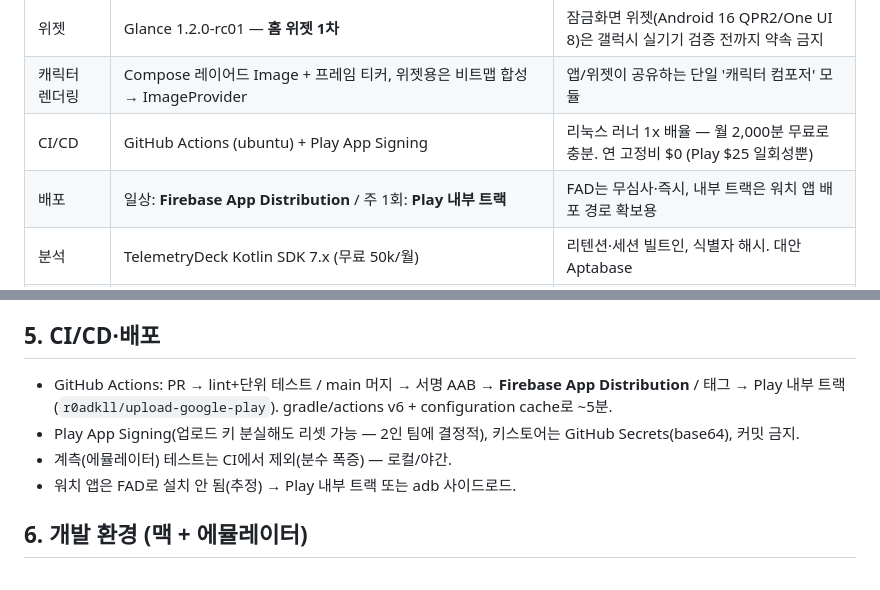
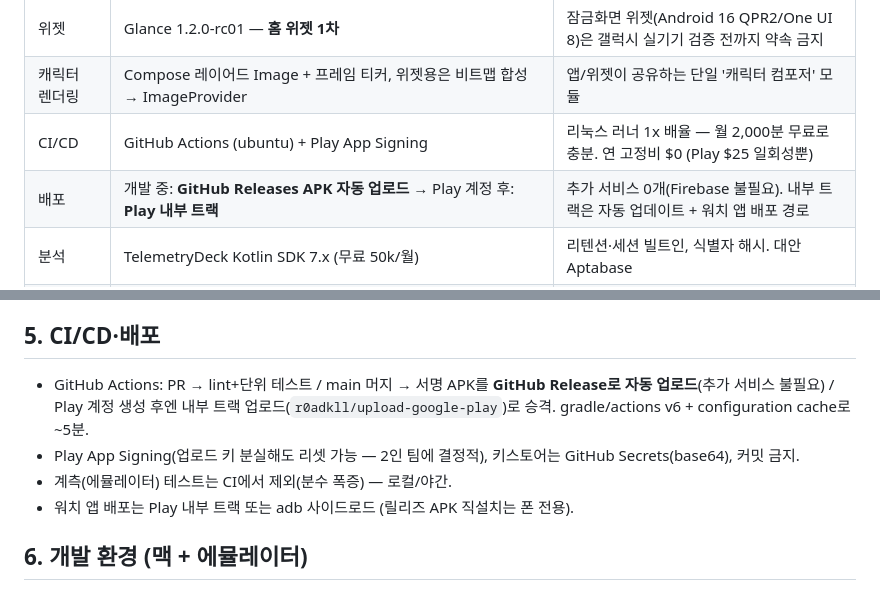
Before and after one commit to coldzero94/nexus, a Markdown page: docs/STACK.md, 2 parts joined by grey strips. Drawn GitHub-style.

Commit message:
docs: 배포 채널에서 Firebase 제거 — GitHub Release APK → Play 내부 트랙
- FAD의 역할이 GitHub Releases(즉시·서비스 추가 0)와 Play 트랙(어차피
  알파 필수 + 워치 배포 경로)으로 완전 대체됨. Firebase는 커뮤니티 단계
  FCM 필요 시에만 재검토

```diff
--- a/docs/STACK.md
+++ b/docs/STACK.md
@@ -13,7 +13,7 @@
 | 위젯 | Glance 1.2.0-rc01 — **홈 위젯 1차** | 잠금화면 위젯(Android 16 QPR2/One UI 8)은 갤럭시 실기기 검증 전까지 약속 금지 |
 | 캐릭터 렌더링 | Compose 레이어드 Image + 프레임 티커, 위젯용은 비트맵 합성 → ImageProvider | 앱/위젯이 공유하는 단일 '캐릭터 컴포저' 모듈 |
 | CI/CD | GitHub Actions (ubuntu) + Play App Signing | 리눅스 러너 1x 배율 — 월 2,000분 무료로 충분. 연 고정비 $0 (Play $25 일회성뿐) |
-| 배포 | 일상: **Firebase App Distribution** / 주 1회: **Play 내부 트랙** | FAD는 무심사·즉시, 내부 트랙은 워치 앱 배포 경로 확보용 |
+| 배포 | 개발 중: **GitHub Releases APK 자동 업로드** → Play 계정 후: **Play 내부 트랙** | 추가 서비스 0개(Firebase 불필요). 내부 트랙은 자동 업데이트 + 워치 앱 배포 경로 |
 | 분석 | TelemetryDeck Kotlin SDK 7.x (무료 50k/월) | 리텐션·세션 빌트인, 식별자 해시. 대안 Aptabase |
 | 크래시 | Sentry 무료(5k/월, tracing off, PII off) + Play vitals 보조 | vitals 단독은 초기 소규모에서 임계치 미달로 안 보임. **Crashlytics 배제**(동의 전 자동 수집) |
 | 프로젝트 구성 | AGP 9.x + Gradle 9.6.x + JDK 17 + 버전 카탈로그 + build-logic 컨벤션 플러그인 | 2026-05 JetBrains 신 KMP 표준 구조 — [ARCHITECTURE.md](./ARCHITECTURE.md) |
@@ -57,10 +57,10 @@
 
 ## 5. CI/CD·배포
 
-- GitHub Actions: PR → lint+단위 테스트 / main 머지 → 서명 AAB → **Firebase App Distribution** / 태그 → Play 내부 트랙(`r0adkll/upload-google-play`). gradle/actions v6 + configuration cache로 ~5분.
+- GitHub Actions: PR → lint+단위 테스트 / main 머지 → 서명 APK를 **GitHub Release로 자동 업로드**(추가 서비스 불필요) / Play 계정 생성 후엔 내부 트랙 업로드(`r0adkll/upload-google-play`)로 승격. gradle/actions v6 + configuration cache로 ~5분.
 - Play App Signing(업로드 키 분실해도 리셋 가능 — 2인 팀에 결정적), 키스토어는 GitHub Secrets(base64), 커밋 금지.
 - 계측(에뮬레이터) 테스트는 CI에서 제외(분수 폭증) — 로컬/야간.
-- 워치 앱은 FAD로 설치 안 됨(추정) → Play 내부 트랙 또는 adb 사이드로드.
+- 워치 앱 배포는 Play 내부 트랙 또는 adb 사이드로드 (릴리즈 APK 직설치는 폰 전용).
 
 ## 6. 개발 환경 (맥 + 에뮬레이터)
 
```
